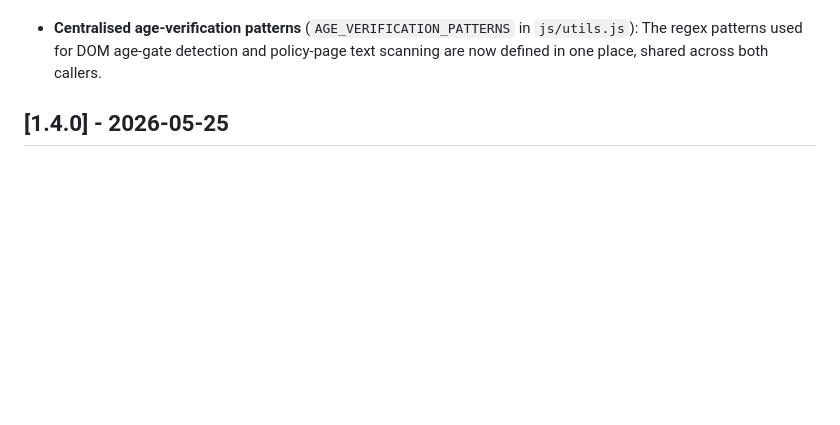
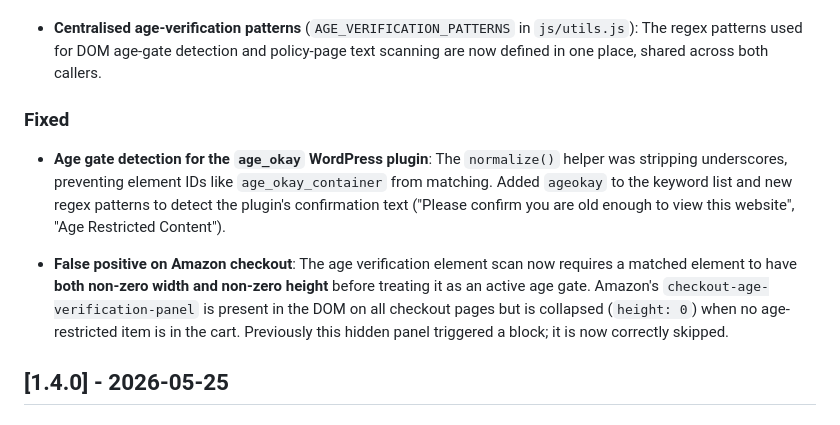
Before and after one commit to dwright/content-safety-lock, a Markdown page: CHANGELOG.md, the part around the change. GitHub-like rendering; blank space fills up the shorter version.

Commit message:
chore: Release v1.4.3

```diff
--- a/CHANGELOG.md
+++ b/CHANGELOG.md
@@ -41,6 +41,21 @@ and this project adheres to [Semantic Versioning](https://semver.org/spec/v2.0.0
   `js/utils.js`): The regex patterns used for DOM age-gate detection and
   policy-page text scanning are now defined in one place, shared across
   both callers.
+
+### Fixed
+
+- **Age gate detection for the `age_okay` WordPress plugin**: The `normalize()`
+  helper was stripping underscores, preventing element IDs like
+  `age_okay_container` from matching. Added `ageokay` to the keyword list and
+  new regex patterns to detect the plugin's confirmation text ("Please confirm
+  you are old enough to view this website", "Age Restricted Content").
+
+- **False positive on Amazon checkout**: The age verification element scan now
+  requires a matched element to have **both non-zero width and non-zero height**
+  before treating it as an active age gate. Amazon's
+  `checkout-age-verification-panel` is present in the DOM on all checkout pages
+  but is collapsed (`height: 0`) when no age-restricted item is in the cart.
+  Previously this hidden panel triggered a block; it is now correctly skipped.
 
 ## [1.4.0] - 2026-05-25
 
```
